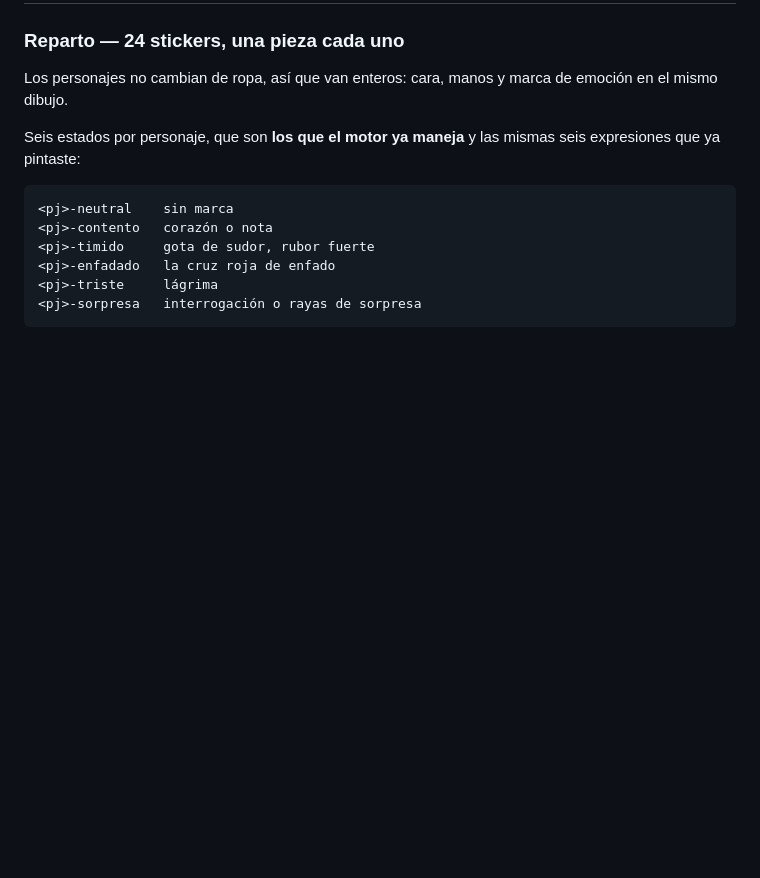
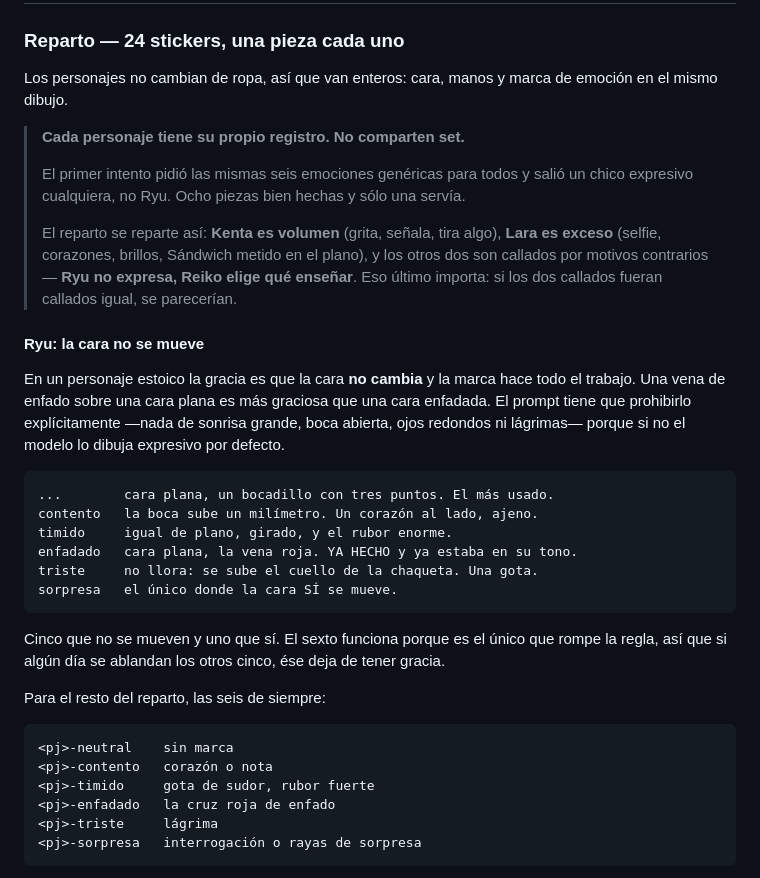
Before and after one commit to 904gabriela/SUJOM, a Markdown page: art-crudo/ENCARGO-CHIBI.md, the part around the change. Drawn GitHub-style; blank space fills up the shorter version.

Commit message:
Cada personaje tiene su propio registro de stickers
Pedir las mismas seis emociones genéricas para los cuatro daba un chico
expresivo cualquiera. De ocho piezas bien hechas de Ryu sólo servía una,
y era justo la que ya estaba en su tono: la cara plana con la vena de
enfado.

Queda escrito el reparto de registros —Kenta es volumen, Lara es exceso,
y los dos callados lo son por motivos contrarios, que Ryu no expresa y
Reiko elige qué enseñar— y el set de Ryu al completo.

Con una nota que el prompt necesita: hay que prohibir la expresión
explícitamente, porque el modelo dibuja expresivo por defecto y "estoico"
no basta. Y que su sorpresa funciona sólo mientras los otros cinco no se
muevan.

Co-Authored-By: Claude Opus 5 <noreply@anthropic.com>
Claude-Session: https://claude.ai/code/session_01P1J9MJnJUYY8y1kfFtEyNY

```diff
--- a/art-crudo/ENCARGO-CHIBI.md
+++ b/art-crudo/ENCARGO-CHIBI.md
@@ -97,8 +97,38 @@ sudadera, cuello alto, chaqueta, pendientes, gafas.
 Los personajes no cambian de ropa, así que van enteros: cara, manos y
 marca de emoción en el mismo dibujo.
 
-Seis estados por personaje, que son **los que el motor ya maneja** y las
-mismas seis expresiones que ya pintaste:
+> **Cada personaje tiene su propio registro. No comparten set.**
+>
+> El primer intento pidió las mismas seis emociones genéricas para
+> todos y salió un chico expresivo cualquiera, no Ryu. Ocho piezas bien
+> hechas y sólo una servía.
+>
+> El reparto se reparte así: **Kenta es volumen** (grita, señala, tira
+> algo), **Lara es exceso** (selfie, corazones, brillos, Sándwich metido
+> en el plano), y los otros dos son callados por motivos contrarios —
+> **Ryu no expresa, Reiko elige qué enseñar**. Eso último importa: si
+> los dos callados fueran callados igual, se parecerían.
+
+#### Ryu: la cara no se mueve
+
+En un personaje estoico la gracia es que la cara **no cambia** y la
+marca hace todo el trabajo. Una vena de enfado sobre una cara plana es
+más graciosa que una cara enfadada. El prompt tiene que prohibirlo
+explícitamente —nada de sonrisa grande, boca abierta, ojos redondos ni
+lágrimas— porque si no el modelo lo dibuja expresivo por defecto.
+
+    ...        cara plana, un bocadillo con tres puntos. El más usado.
+    contento   la boca sube un milímetro. Un corazón al lado, ajeno.
+    timido     igual de plano, girado, y el rubor enorme.
+    enfadado   cara plana, la vena roja. YA HECHO y ya estaba en su tono.
+    triste     no llora: se sube el cuello de la chaqueta. Una gota.
+    sorpresa   el único donde la cara SÍ se mueve.
+
+Cinco que no se mueven y uno que sí. El sexto funciona porque es el
+único que rompe la regla, así que si algún día se ablandan los otros
+cinco, ése deja de tener gracia.
+
+Para el resto del reparto, las seis de siempre:
 
     <pj>-neutral    sin marca
     <pj>-contento   corazón o nota
```
